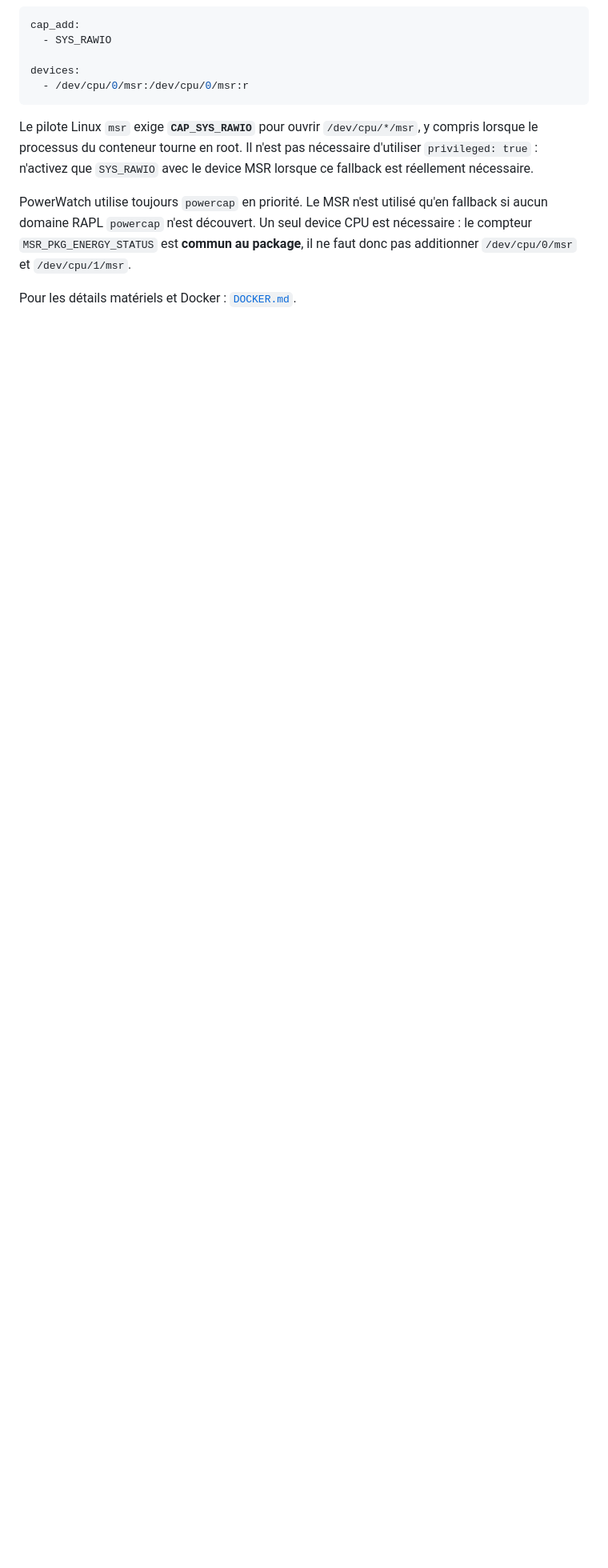
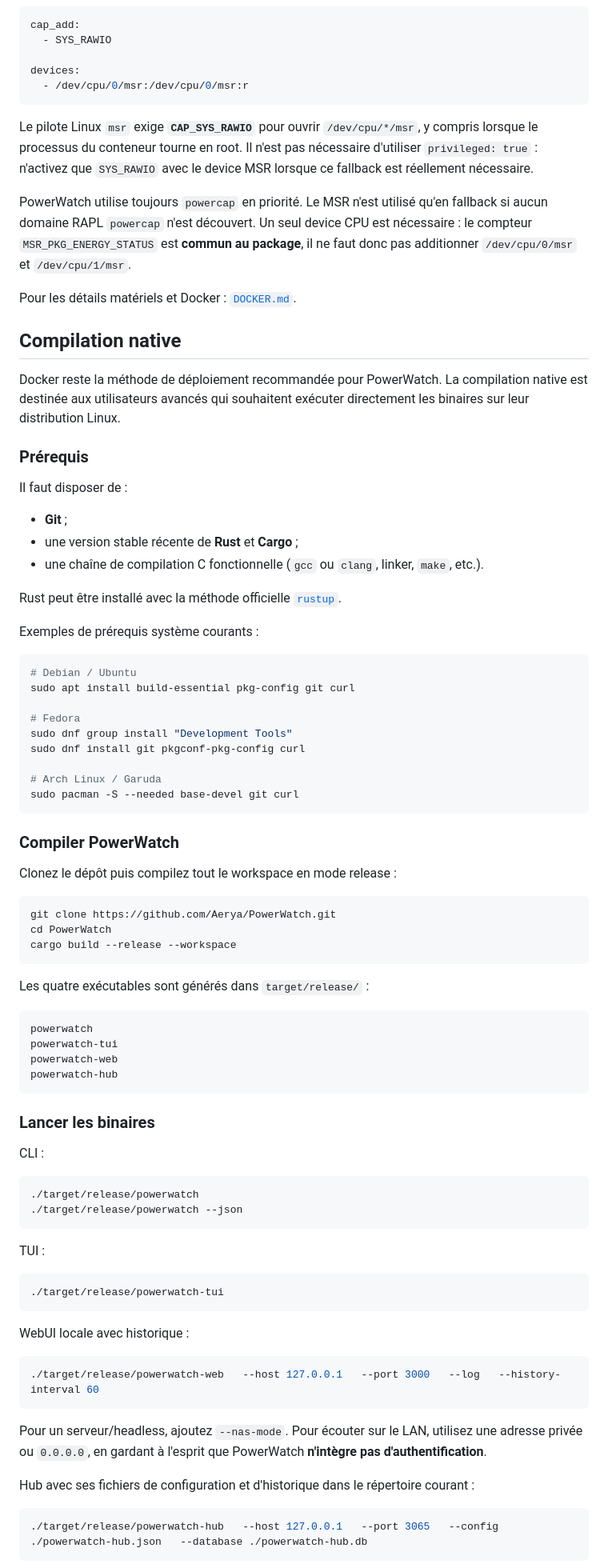
Before and after one commit to Aerya/PowerWatch, a Markdown page: README.md, the part around one of its changes. Shown at 80% size. Drawn GitHub-style; blank space fills up the shorter version.

Commit message:
docs: document native compilation

````diff
--- a/README.md
+++ b/README.md
@@ -140,3 +141,80 @@ Le pilote Linux `msr` exige **`CAP_SYS_RAWIO`** pour ouvrir `/dev/cpu/*/msr`, y
 PowerWatch utilise toujours `powercap` en priorité. Le MSR n'est utilisé qu'en fallback si aucun domaine RAPL `powercap` n'est découvert. Un seul device CPU est nécessaire : le compteur `MSR_PKG_ENERGY_STATUS` est **commun au package**, il ne faut donc pas additionner `/dev/cpu/0/msr` et `/dev/cpu/1/msr`.
 
 Pour les détails matériels et Docker : [`DOCKER.md`](DOCKER.md).
+
+## Compilation native
+
+Docker reste la méthode de déploiement recommandée pour PowerWatch. La compilation native est destinée aux utilisateurs avancés qui souhaitent exécuter directement les binaires sur leur distribution Linux.
+
+### Prérequis
+
+Il faut disposer de :
+
+- **Git** ;
+- une version stable récente de **Rust** et **Cargo** ;
+- une chaîne de compilation C fonctionnelle (`gcc` ou `clang`, linker, `make`, etc.).
+
+Rust peut être installé avec la méthode officielle [`rustup`](https://rustup.rs/).
+
+Exemples de prérequis système courants :
+
+```bash
+# Debian / Ubuntu
+sudo apt install build-essential pkg-config git curl
+
+# Fedora
+sudo dnf group install "Development Tools"
+sudo dnf install git pkgconf-pkg-config curl
+
+# Arch Linux / Garuda
+sudo pacman -S --needed base-devel git curl
+```
+
+### Compiler PowerWatch
+
+Clonez le dépôt puis compilez tout le workspace en mode release :
+
+```bash
+git clone https://github.com/Aerya/PowerWatch.git
+cd PowerWatch
+cargo build --release --workspace
+```
+
+Les quatre exécutables sont générés dans `target/release/` :
+
+```text
+powerwatch
+powerwatch-tui
+powerwatch-web
+powerwatch-hub
+```
+
+### Lancer les binaires
+
+CLI :
+
+```bash
+./target/release/powerwatch
+./target/release/powerwatch --json
+```
+
+TUI :
+
+```bash
+./target/release/powerwatch-tui
+```
+
+WebUI locale avec historique :
+
+```bash
+./target/release/powerwatch-web   --host 127.0.0.1   --port 3000   --log   --history-interval 60
+```
+
+Pour un serveur/headless, ajoutez `--nas-mode`. Pour écouter sur le LAN, utilisez une adresse privée ou `0.0.0.0`, en gardant à l'esprit que PowerWatch **n'intègre pas d'authentification**.
+
+Hub avec ses fichiers de configuration et d'historique dans le répertoire courant :
+
+```bash
+./target/release/powerwatch-hub   --host 127.0.0.1   --port 3065   --config ./powerwatch-hub.json   --database ./powerwatch-hub.db
+```
+
````
Also changed, not shown: other parts of README.md (+11 -1 lines), README.en.md (+88 -1 lines).
